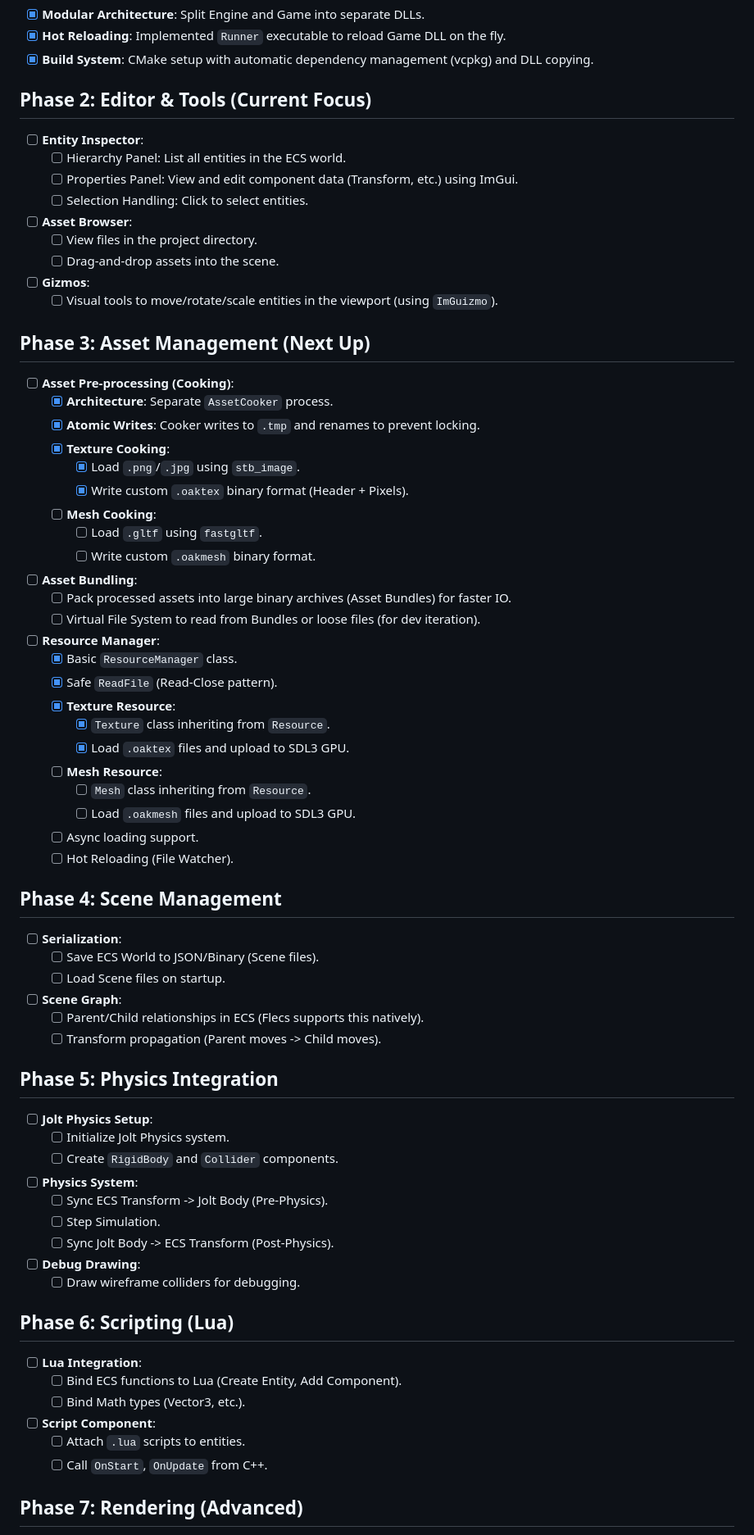
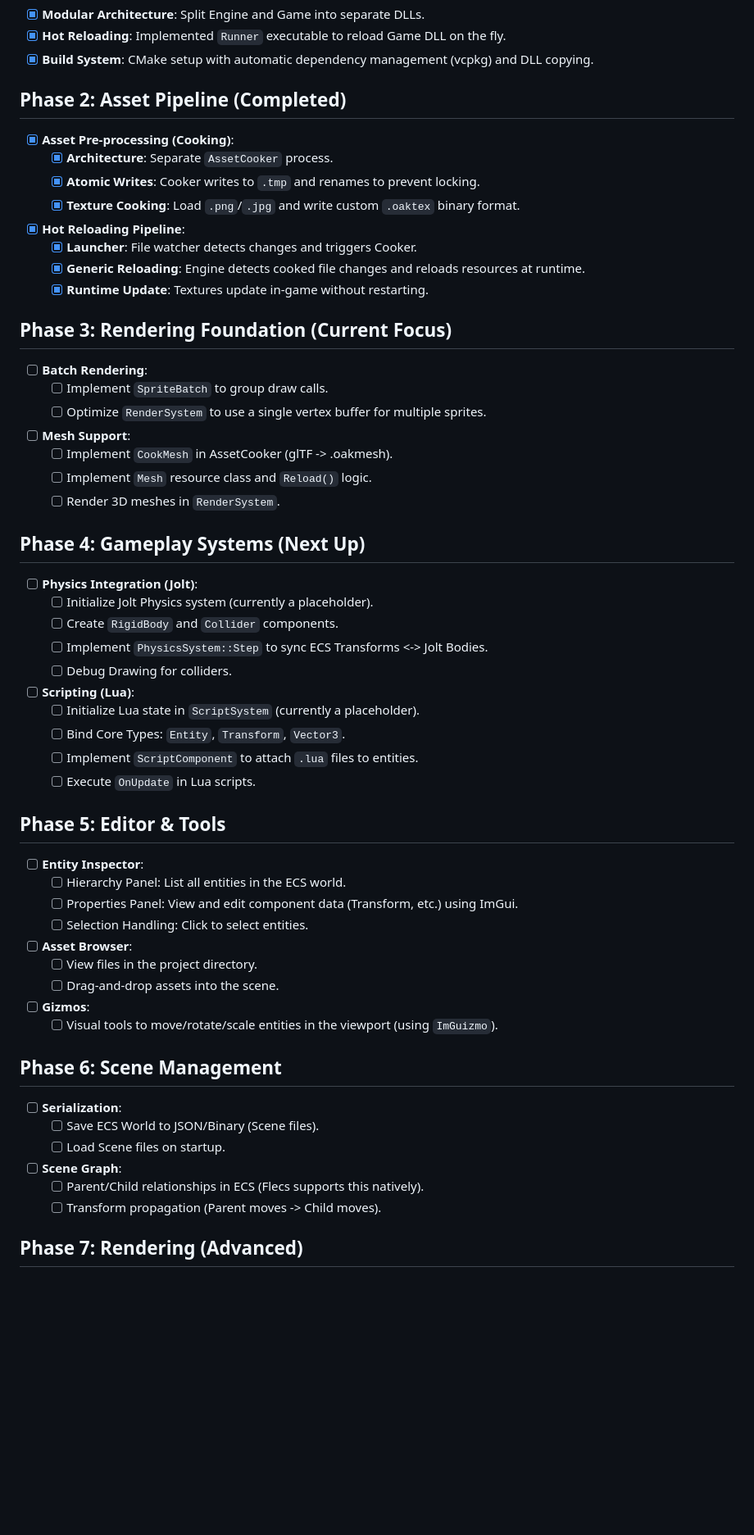
Before and after one commit to hayes87/oaken, a Markdown page: roadmap.md, the part around the change. Shown at 82% size. Drawn GitHub-style; blank space fills up the shorter version.

Commit message:
Update roadmap to reflect current engine state and priorities

```diff
--- a/roadmap.md
+++ b/roadmap.md
@@ -5,7 +5,38 @@
 - [x] **Hot Reloading**: Implemented `Runner` executable to reload Game DLL on the fly.
 - [x] **Build System**: CMake setup with automatic dependency management (vcpkg) and DLL copying.
 
-## Phase 2: Editor & Tools (Current Focus)
+## Phase 2: Asset Pipeline (Completed)
+- [x] **Asset Pre-processing (Cooking)**:
+    - [x] **Architecture**: Separate `AssetCooker` process.
+    - [x] **Atomic Writes**: Cooker writes to `.tmp` and renames to prevent locking.
+    - [x] **Texture Cooking**: Load `.png`/`.jpg` and write custom `.oaktex` binary format.
+- [x] **Hot Reloading Pipeline**:
+    - [x] **Launcher**: File watcher detects changes and triggers Cooker.
+    - [x] **Generic Reloading**: Engine detects cooked file changes and reloads resources at runtime.
+    - [x] **Runtime Update**: Textures update in-game without restarting.
+
+## Phase 3: Rendering Foundation (Current Focus)
+- [ ] **Batch Rendering**:
+    - [ ] Implement `SpriteBatch` to group draw calls.
+    - [ ] Optimize `RenderSystem` to use a single vertex buffer for multiple sprites.
+- [ ] **Mesh Support**:
+    - [ ] Implement `CookMesh` in AssetCooker (glTF -> .oakmesh).
+    - [ ] Implement `Mesh` resource class and `Reload()` logic.
+    - [ ] Render 3D meshes in `RenderSystem`.
+
+## Phase 4: Gameplay Systems (Next Up)
+- [ ] **Physics Integration (Jolt)**:
+    - [ ] Initialize Jolt Physics system (currently a placeholder).
+    - [ ] Create `RigidBody` and `Collider` components.
+    - [ ] Implement `PhysicsSystem::Step` to sync ECS Transforms <-> Jolt Bodies.
+    - [ ] Debug Drawing for colliders.
+- [ ] **Scripting (Lua)**:
+    - [ ] Initialize Lua state in `ScriptSystem` (currently a placeholder).
+    - [ ] Bind Core Types: `Entity`, `Transform`, `Vector3`.
+    - [ ] Implement `ScriptComponent` to attach `.lua` files to entities.
+    - [ ] Execute `OnUpdate` in Lua scripts.
+
+## Phase 5: Editor & Tools
 - [ ] **Entity Inspector**:
     - [ ] Hierarchy Panel: List all entities in the ECS world.
     - [ ] Properties Panel: View and edit component data (Transform, etc.) using ImGui.
@@ -16,57 +47,13 @@
 - [ ] **Gizmos**:
     - [ ] Visual tools to move/rotate/scale entities in the viewport (using `ImGuizmo`).
 
-## Phase 3: Asset Management (Next Up)
-- [ ] **Asset Pre-processing (Cooking)**:
-    - [x] **Architecture**: Separate `AssetCooker` process.
-    - [x] **Atomic Writes**: Cooker writes to `.tmp` and renames to prevent locking.
-    - [x] **Texture Cooking**:
-        - [x] Load `.png`/`.jpg` using `stb_image`.
-        - [x] Write custom `.oaktex` binary format (Header + Pixels).
-    - [ ] **Mesh Cooking**:
-        - [ ] Load `.gltf` using `fastgltf`.
-        - [ ] Write custom `.oakmesh` binary format.
-- [ ] **Asset Bundling**:
-    - [ ] Pack processed assets into large binary archives (Asset Bundles) for faster IO.
-    - [ ] Virtual File System to read from Bundles or loose files (for dev iteration).
-- [ ] **Resource Manager**:
-    - [x] Basic `ResourceManager` class.
-    - [x] Safe `ReadFile` (Read-Close pattern).
-    - [x] **Texture Resource**:
-        - [x] `Texture` class inheriting from `Resource`.
-        - [x] Load `.oaktex` files and upload to SDL3 GPU.
-    - [ ] **Mesh Resource**:
-        - [ ] `Mesh` class inheriting from `Resource`.
-        - [ ] Load `.oakmesh` files and upload to SDL3 GPU.
-    - [ ] Async loading support.
-    - [ ] Hot Reloading (File Watcher).
-
-## Phase 4: Scene Management
+## Phase 6: Scene Management
 - [ ] **Serialization**:
     - [ ] Save ECS World to JSON/Binary (Scene files).
     - [ ] Load Scene files on startup.
 - [ ] **Scene Graph**:
     - [ ] Parent/Child relationships in ECS (Flecs supports this natively).
     - [ ] Transform propagation (Parent moves -> Child moves).
-
-## Phase 5: Physics Integration
-- [ ] **Jolt Physics Setup**:
-    - [ ] Initialize Jolt Physics system.
-    - [ ] Create `RigidBody` and `Collider` components.
-- [ ] **Physics System**:
-    - [ ] Sync ECS Transform -> Jolt Body (Pre-Physics).
-    - [ ] Step Simulation.
-    - [ ] Sync Jolt Body -> ECS Transform (Post-Physics).
-- [ ] **Debug Drawing**:
-    - [ ] Draw wireframe colliders for debugging.
-
-## Phase 6: Scripting (Lua)
-- [ ] **Lua Integration**:
-    - [ ] Bind ECS functions to Lua (Create Entity, Add Component).
-    - [ ] Bind Math types (Vector3, etc.).
-- [ ] **Script Component**:
-    - [ ] Attach `.lua` scripts to entities.
-    - [ ] Call `OnStart`, `OnUpdate` from C++.
 
 ## Phase 7: Rendering (Advanced)
 - [ ] **Material System**:
```
